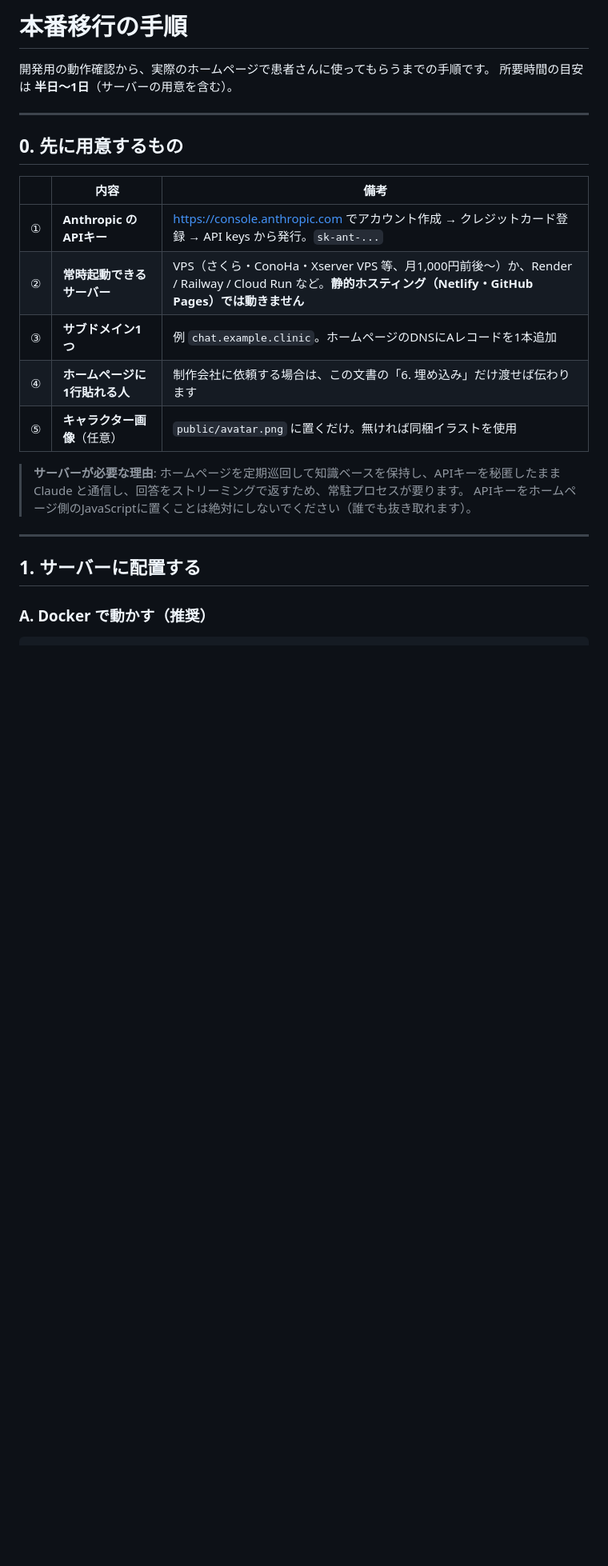
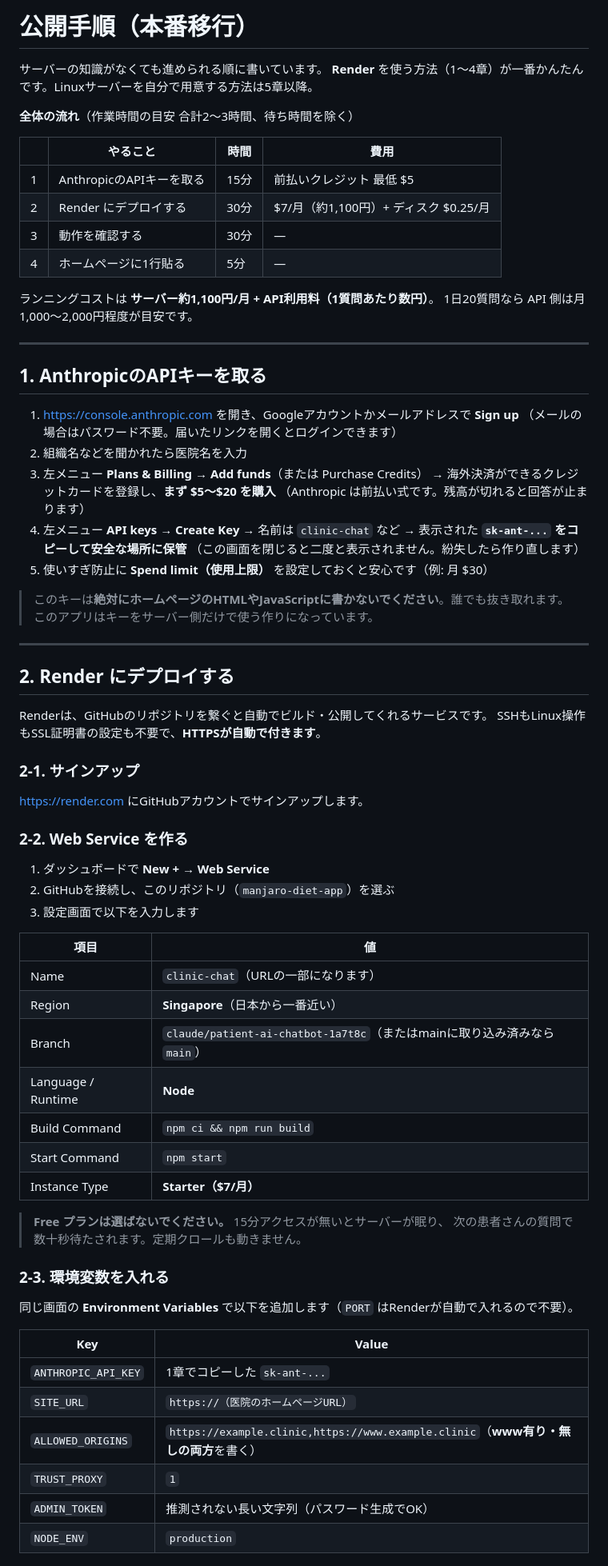
Before and after one commit to tigrefleursoleil-png/manjaro-diet-app, a Markdown page: DEPLOY.md, the part around one of its changes. Shown at 80% size. GitHub-like rendering; blank space fills up the shorter version.

```diff
--- a/DEPLOY.md
+++ b/DEPLOY.md
@@ -1,26 +1,78 @@
-# 本番移行の手順
+# 公開手順（本番移行）
 
-開発用の動作確認から、実際のホームページで患者さんに使ってもらうまでの手順です。
-所要時間の目安は **半日〜1日**（サーバーの用意を含む）。
+サーバーの知識がなくても進められる順に書いています。
+**Render** を使う方法（1〜4章）が一番かんたんです。Linuxサーバーを自分で用意する方法は5章以降。
+
+**全体の流れ**（作業時間の目安 合計2〜3時間、待ち時間を除く）
+
+| | やること | 時間 | 費用 |
+|---|---|---|---|
+| 1 | AnthropicのAPIキーを取る | 15分 | 前払いクレジット 最低 $5 |
+| 2 | Render にデプロイする | 30分 | $7/月（約1,100円）+ ディスク $0.25/月 |
+| 3 | 動作を確認する | 30分 | — |
+| 4 | ホームページに1行貼る | 5分 | — |
+
+ランニングコストは **サーバー約1,100円/月 + API利用料（1質問あたり数円）**。
+1日20質問なら API 側は月1,000〜2,000円程度が目安です。
 
 ---
 
-## 0. 先に用意するもの
+## 1. AnthropicのAPIキーを取る
 
-| | 内容 | 備考 |
-|---|---|---|
-| ① | **Anthropic の APIキー** | https://console.anthropic.com でアカウント作成 → クレジットカード登録 → API keys から発行。`sk-ant-...` |
-| ② | **常時起動できるサーバー** | VPS（さくら・ConoHa・Xserver VPS 等、月1,000円前後〜）か、Render / Railway / Cloud Run など。**静的ホスティング（Netlify・GitHub Pages）では動きません** |
-| ③ | **サブドメイン1つ** | 例 `chat.example.clinic`。ホームページのDNSにAレコードを1本追加 |
-| ④ | **ホームページに1行貼れる人** | 制作会社に依頼する場合は、この文書の「6. 埋め込み」だけ渡せば伝わります |
-| ⑤ | **キャラクター画像**（任意） | `public/avatar.png` に置くだけ。無ければ同梱イラストを使用 |
+1. https://console.anthropic.com を開き、Googleアカウントかメールアドレスで **Sign up**
+   （メールの場合はパスワード不要。届いたリンクを開くとログインできます）
+2. 組織名などを聞かれたら医院名を入力
+3. 左メニュー **Plans & Billing** → **Add funds**（または Purchase Credits）
+   → 海外決済ができるクレジットカードを登録し、**まず $5〜$20 を購入**
+   （Anthropic は前払い式です。残高が切れると回答が止まります）
+4. 左メニュー **API keys** → **Create Key** → 名前は `clinic-chat` など
+   → 表示された **`sk-ant-...` をコピーして安全な場所に保管**
+   （この画面を閉じると二度と表示されません。紛失したら作り直します）
+5. 使いすぎ防止に **Spend limit（使用上限）** を設定しておくと安心です（例: 月 $30）
 
-> **サーバーが必要な理由**: ホームページを定期巡回して知識ベースを保持し、APIキーを秘匿したまま
-> Claude と通信し、回答をストリーミングで返すため、常駐プロセスが要ります。
-> APIキーをホームページ側のJavaScriptに置くことは絶対にしないでください（誰でも抜き取れます）。
+> このキーは**絶対にホームページのHTMLやJavaScriptに書かないでください**。誰でも抜き取れます。
+> このアプリはキーをサーバー側だけで使う作りになっています。
 
 ---
 
-## 1. サーバーに配置する
+## 2. Render にデプロイする
 
-### A. Docker で動かす（推奨）
+Renderは、GitHubのリポジトリを繋ぐと自動でビルド・公開してくれるサービスです。
+SSHもLinux操作もSSL証明書の設定も不要で、**HTTPSが自動で付きます**。
+
+### 2-1. サインアップ
+
+https://render.com にGitHubアカウントでサインアップします。
+
+### 2-2. Web Service を作る
+
+1. ダッシュボードで **New +** → **Web Service**
+2. GitHubを接続し、このリポジトリ（`manjaro-diet-app`）を選ぶ
+3. 設定画面で以下を入力します
+
+| 項目 | 値 |
+|---|---|
+| Name | `clinic-chat`（URLの一部になります） |
+| Region | **Singapore**（日本から一番近い） |
+| Branch | `claude/patient-ai-chatbot-1a7t8c`（またはmainに取り込み済みなら `main`） |
+| Language / Runtime | **Node** |
+| Build Command | `npm ci && npm run build` |
+| Start Command | `npm start` |
+| Instance Type | **Starter（$7/月）** |
+
+> **Free プランは選ばないでください。** 15分アクセスが無いとサーバーが眠り、
+> 次の患者さんの質問で数十秒待たされます。定期クロールも動きません。
+
+### 2-3. 環境変数を入れる
+
+同じ画面の **Environment Variables** で以下を追加します（`PORT` はRenderが自動で入れるので不要）。
+
+| Key | Value |
+|---|---|
+| `ANTHROPIC_API_KEY` | 1章でコピーした `sk-ant-...` |
+| `SITE_URL` | `https://（医院のホームページURL）` |
+| `ALLOWED_ORIGINS` | `https://example.clinic,https://www.example.clinic`（**www有り・無しの両方**を書く） |
+| `TRUST_PROXY` | `1` |
+| `ADMIN_TOKEN` | 推測されない長い文字列（パスワード生成でOK） |
+| `NODE_ENV` | `production` |
+
```
Also changed, not shown: other parts of DEPLOY.md (+132 -123 lines), README.md (+2 -2 lines).
